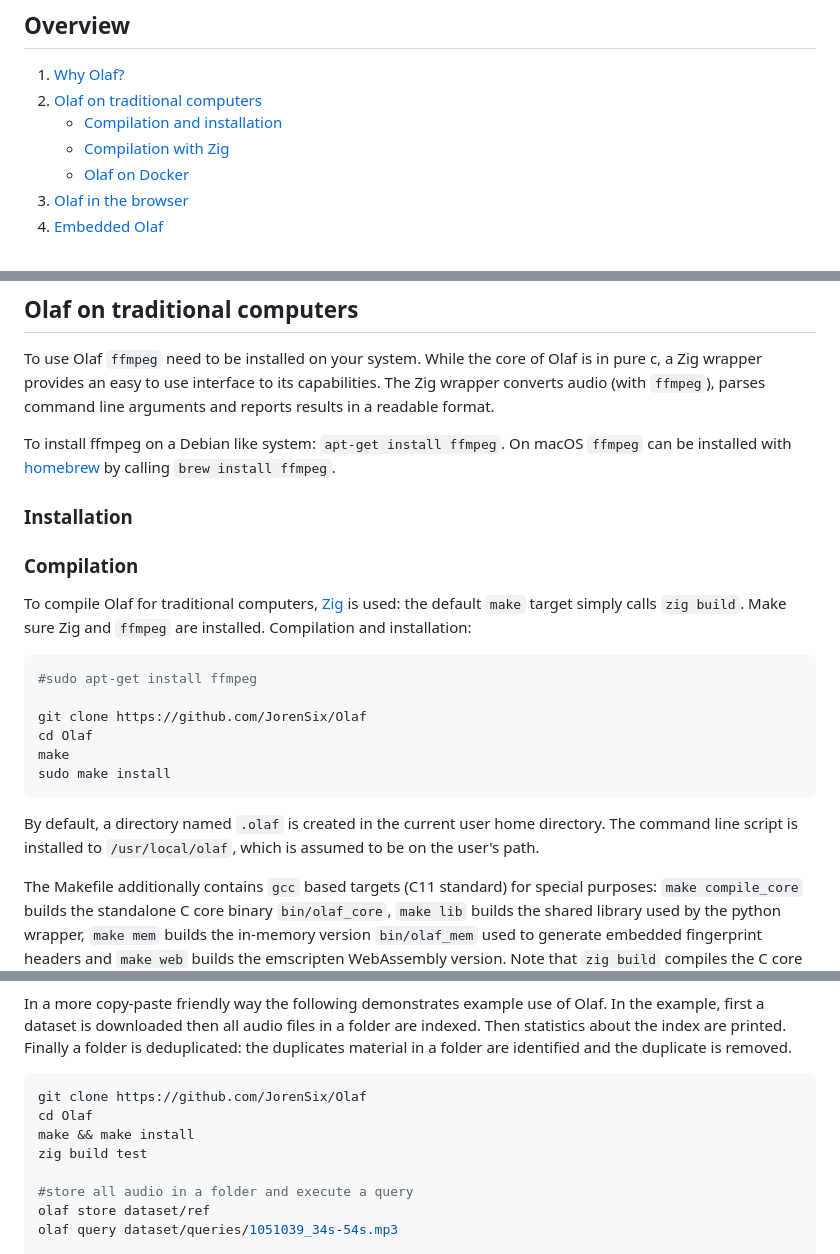
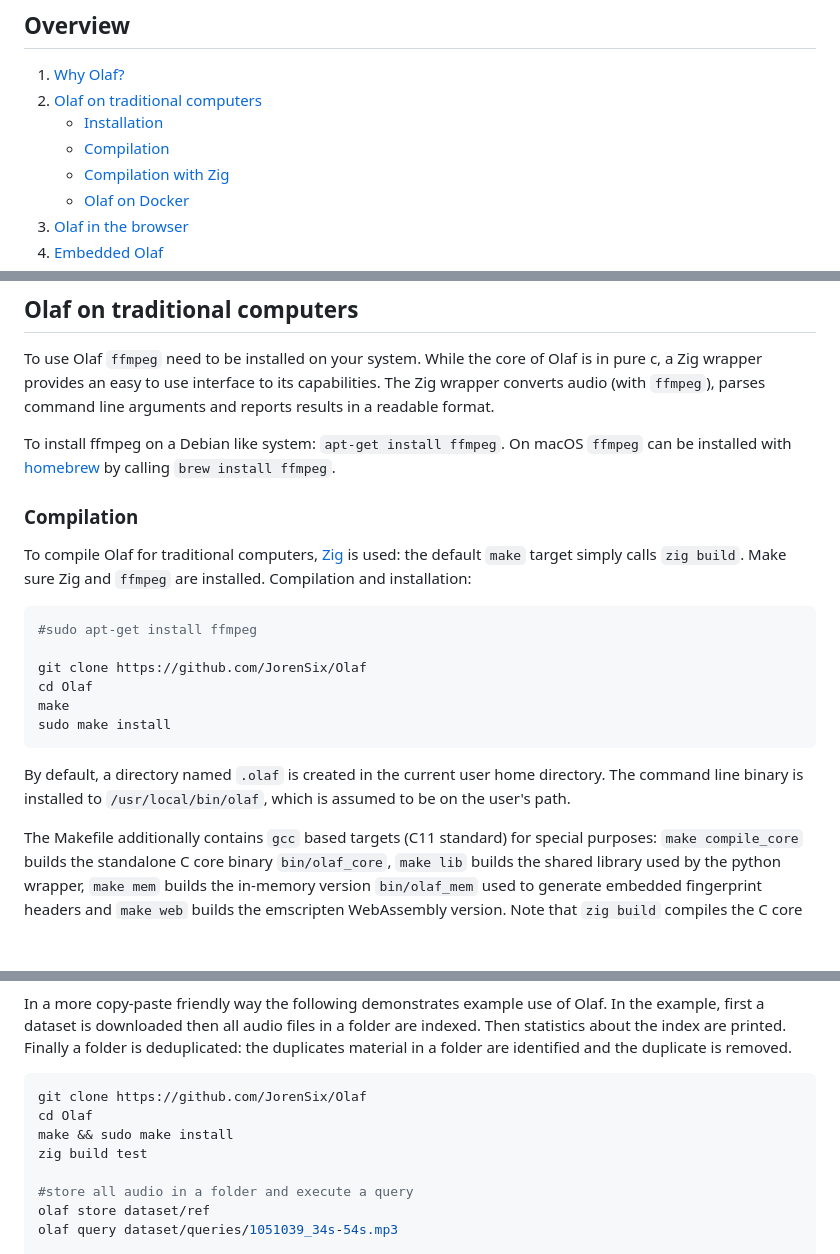
Before and after one commit to JorenSix/Olaf, a Markdown page: README.md, 3 parts joined by grey strips. Rendered like a GitHub page; blank space fills up the shorter version.

Commit message:
docs: readme fix

````diff
--- a/README.md
+++ b/README.md
@@ -10,7 +10,8 @@ Please be aware of the patents US7627477 B2 and US6990453 and perhaps others. Th
 
 1. [Why Olaf?](#why-olaf)
 2. [Olaf on traditional computers](#olaf-on-traditional-computers)
-   - [Compilation and installation](#compilation-and-installation)
+   - [Installation](#installation)
+   - [Compilation](#compilation)
    - [Compilation with Zig](#compilation-with-zig)
    - [Olaf on Docker](#olaf-on-docker)
 3. [Olaf in the browser](#olaf-in-the-browser)
@@ -58,9 +59,6 @@ To use Olaf `ffmpeg` need to be installed on your system. While the core of Olaf
 
 To install ffmpeg on a Debian like system: `apt-get install ffmpeg`. On macOS `ffmpeg` can be installed with [homebrew](https://brew.sh/) by calling `brew install ffmpeg`.
 
-### Installation
-
-
 
 ### Compilation
 
@@ -75,7 +73,7 @@ make
 sudo make install
 ```
 
-By default, a directory named `.olaf` is created in the current user home directory. The command line script is installed to `/usr/local/olaf`, which is assumed to be on the user's path.
+By default, a directory named `.olaf` is created in the current user home directory. The command line binary is installed to `/usr/local/bin/olaf`, which is assumed to be on the user's path.
 
 The Makefile additionally contains `gcc` based targets (C11 standard) for special purposes: `make compile_core` builds the standalone C core binary `bin/olaf_core`, `make lib` builds the shared library used by the python wrapper, `make mem` builds the in-memory version `bin/olaf_mem` used to generate embedded fingerprint headers and `make web` builds the emscripten WebAssembly version. Note that `zig build` compiles the C core with stricter flags (`-Wextra -Werror=return-type -fPIC`) than the gcc targets (`-W -Wall -pedantic`).
 
@@ -171,7 +169,7 @@ In a more copy-paste friendly way the following demonstrates example use of Olaf
 ```bash
 git clone https://github.com/JorenSix/Olaf
 cd Olaf
-make && make install
+make && sudo make install
 zig build test
 
 #store all audio in a folder and execute a query
````
Also changed, not shown: other parts of README.md (+1 -1 lines).
